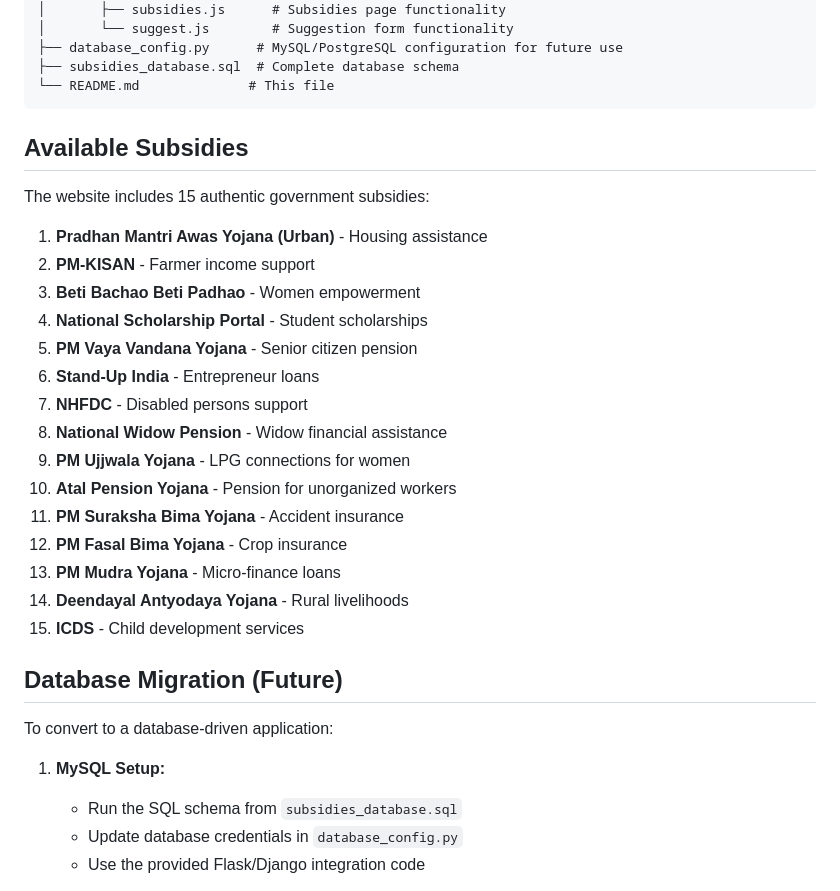
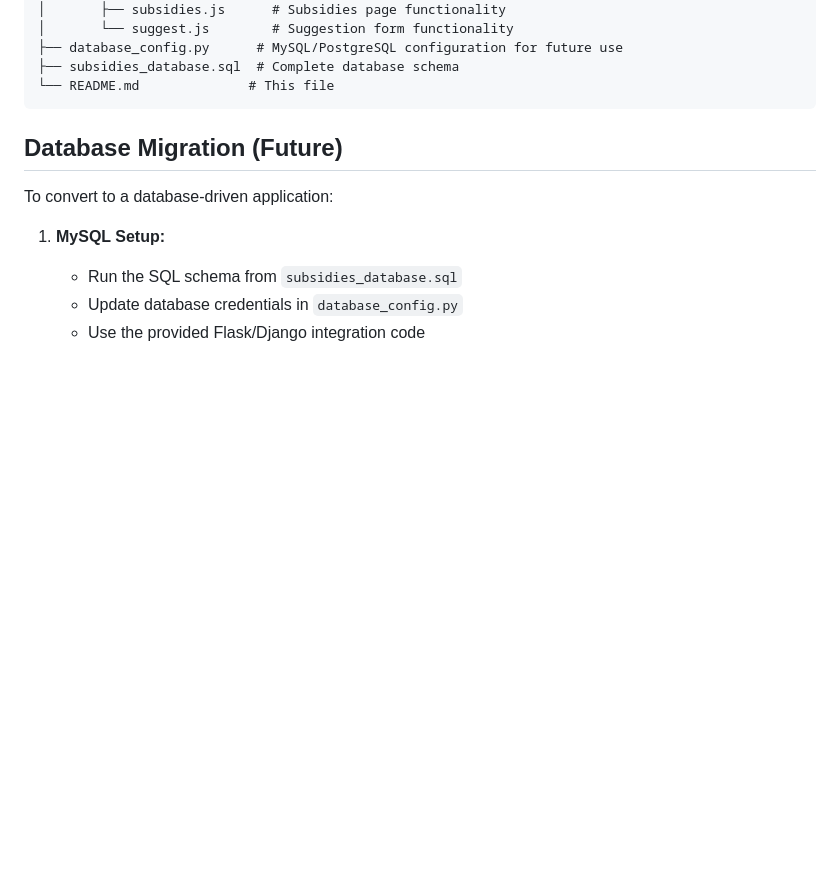
Before and after one commit to Navya-1803/Subsidy_Finder, a Markdown page: README.md, the part around one of its changes. Drawn GitHub-style; blank space fills up the shorter version.

````diff
--- a/README.md
+++ b/README.md
@@ -69,26 +31,6 @@ subsidyseva/
 ├── subsidies_database.sql  # Complete database schema
 └── README.md              # This file
 ```
-
-## Available Subsidies
-
-The website includes 15 authentic government subsidies:
-
-1. **Pradhan Mantri Awas Yojana (Urban)** - Housing assistance
-2. **PM-KISAN** - Farmer income support
-3. **Beti Bachao Beti Padhao** - Women empowerment
-4. **National Scholarship Portal** - Student scholarships
-5. **PM Vaya Vandana Yojana** - Senior citizen pension
-6. **Stand-Up India** - Entrepreneur loans
-7. **NHFDC** - Disabled persons support
-8. **National Widow Pension** - Widow financial assistance
-9. **PM Ujjwala Yojana** - LPG connections for women
-10. **Atal Pension Yojana** - Pension for unorganized workers
-11. **PM Suraksha Bima Yojana** - Accident insurance
-12. **PM Fasal Bima Yojana** - Crop insurance
-13. **PM Mudra Yojana** - Micro-finance loans
-14. **Deendayal Antyodaya Yojana** - Rural livelihoods
-15. **ICDS** - Child development services
 
 ## Database Migration (Future)
 
````
Also changed, not shown: other parts of README.md (+3 -81 lines).
